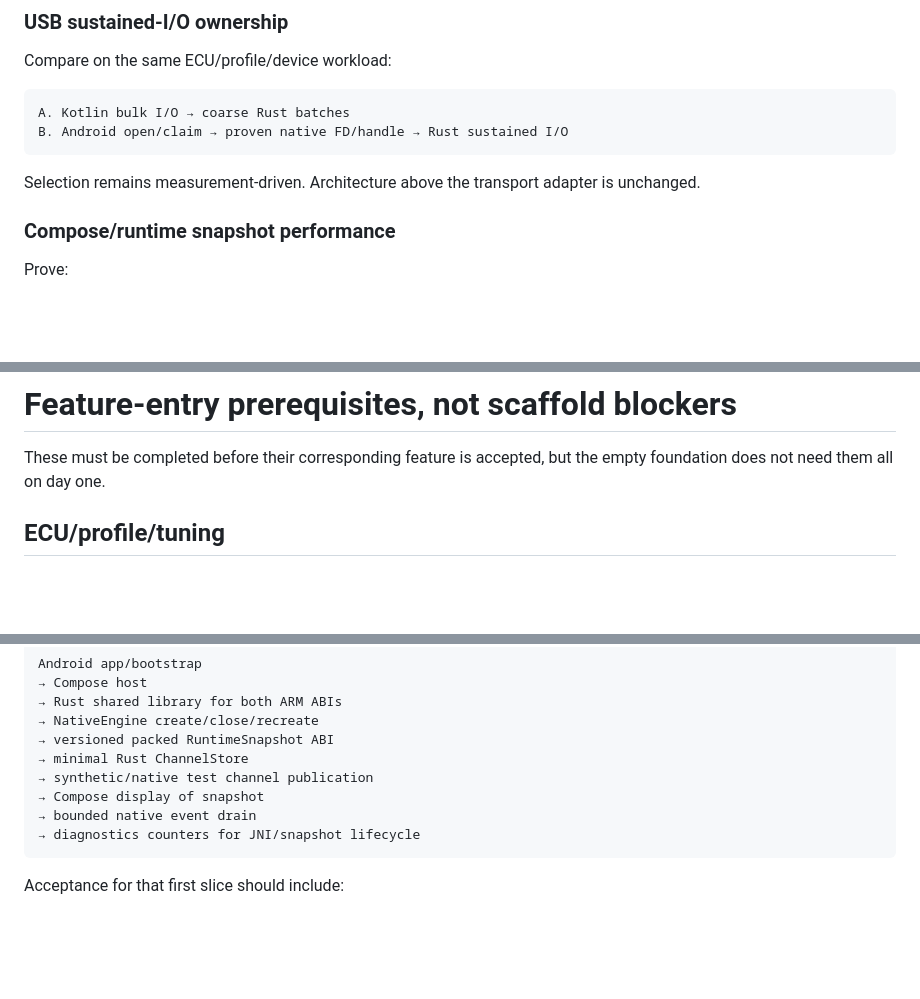
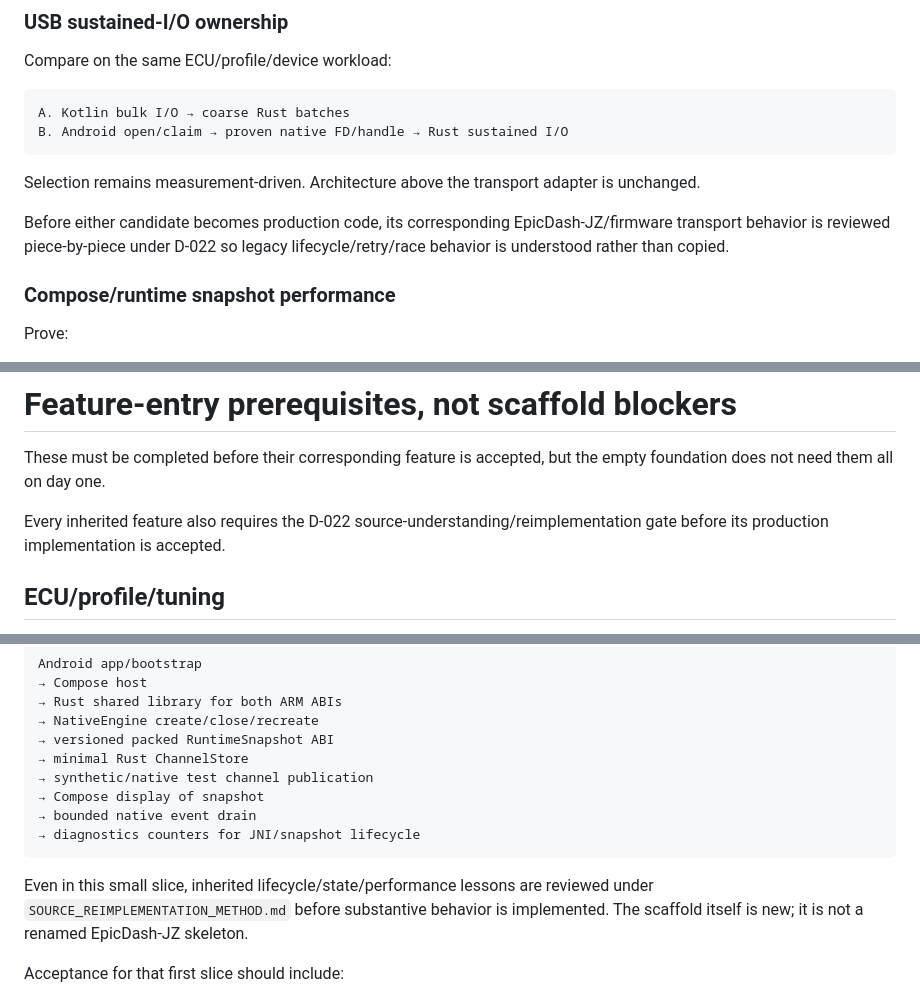
Before and after one commit to PJawZK/EpicHub-EpicEFI-Android, a Markdown page: docs/architecture/PHASE1_GATE_ASSESSMENT.md, 3 parts joined by grey strips. GitHub-like rendering; blank space fills up the shorter version.

````diff
--- a/docs/architecture/PHASE1_GATE_ASSESSMENT.md
+++ b/docs/architecture/PHASE1_GATE_ASSESSMENT.md
@@ -149,6 +158,8 @@ B. Android open/claim → proven native FD/handle → Rust sustained I/O
 
 Selection remains measurement-driven. Architecture above the transport adapter is unchanged.
 
+Before either candidate becomes production code, its corresponding EpicDash-JZ/firmware transport behavior is reviewed piece-by-piece under D-022 so legacy lifecycle/retry/race behavior is understood rather than copied.
+
 ### Compose/runtime snapshot performance
 
 Prove:
@@ -168,6 +179,8 @@ Physically prove engine create/close/recreate and exact `Build.SUPPORTED_ABIS` o
 # Feature-entry prerequisites, not scaffold blockers
 
 These must be completed before their corresponding feature is accepted, but the empty foundation does not need them all on day one.
+
+Every inherited feature also requires the D-022 source-understanding/reimplementation gate before its production implementation is accepted.
 
 ## ECU/profile/tuning
 
@@ -240,6 +253,8 @@ Android app/bootstrap
 → diagnostics counters for JNI/snapshot lifecycle
 ```
 
+Even in this small slice, inherited lifecycle/state/performance lessons are reviewed under `SOURCE_REIMPLEMENTATION_METHOD.md` before substantive behavior is implemented. The scaffold itself is new; it is not a renamed EpicDash-JZ skeleton.
+
 Acceptance for that first slice should include:
 
 - CI builds both production ARM ABIs;
````
Also changed, not shown: other parts of docs/architecture/PHASE1_GATE_ASSESSMENT.md (+12 -3 lines).
